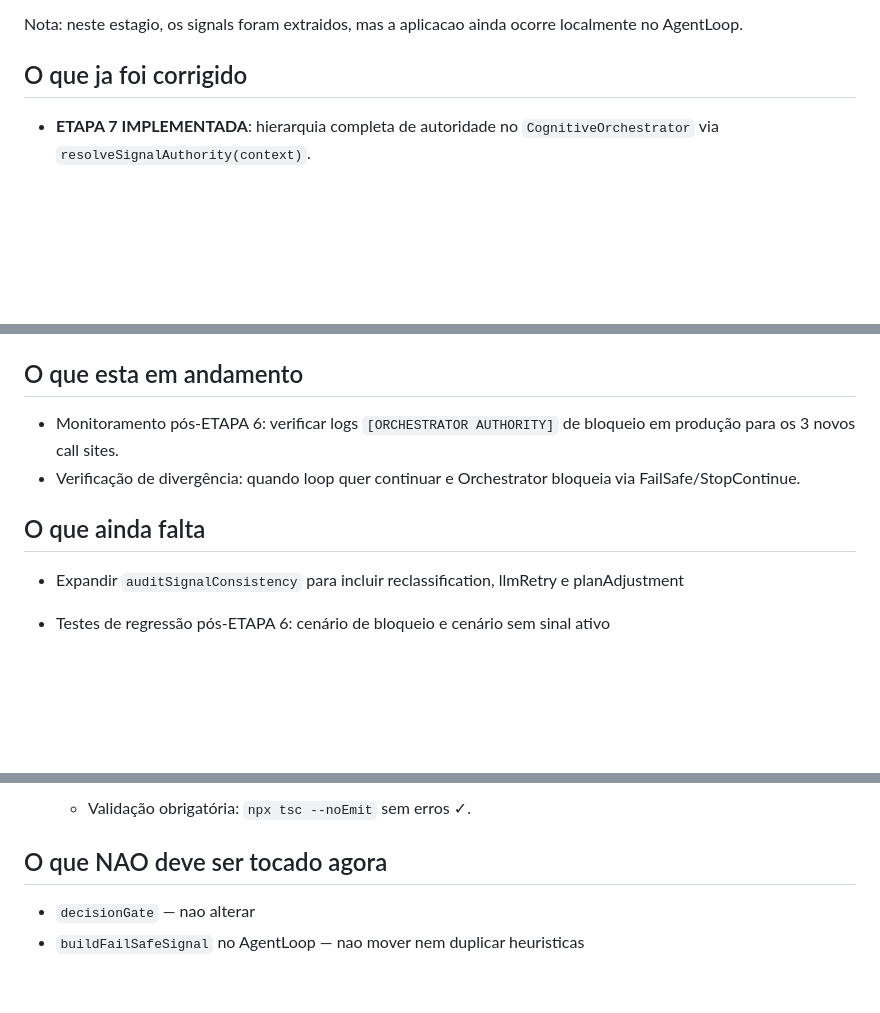
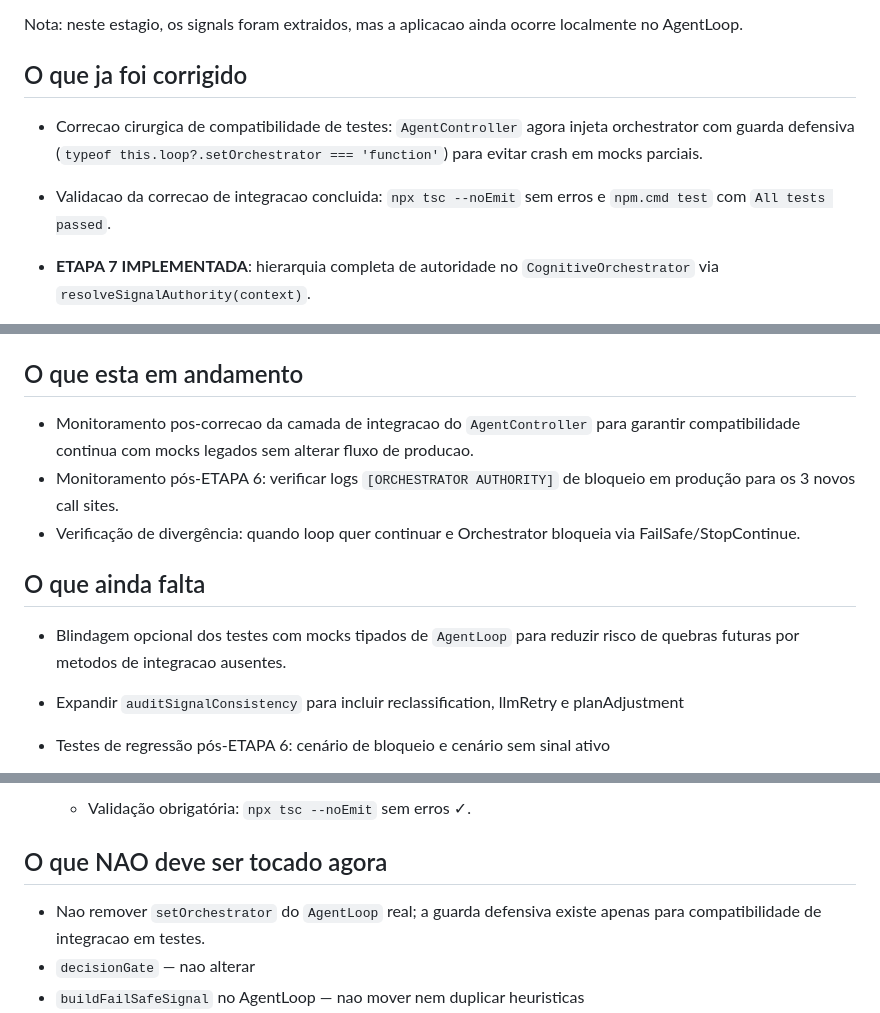
Before and after one commit to rovanni/IalClaw, a Markdown page: docs/architecture/checklist.md, 3 parts joined by grey strips. Drawn GitHub-style; blank space fills up the shorter version.

Commit message:
feat: atualizar checklist com correções de compatibilidade e validação de integração no AgentController

```diff
--- a/docs/architecture/checklist.md
+++ b/docs/architecture/checklist.md
@@ -22,6 +22,8 @@ Manter visibilidade continua da refatoracao para evitar:
 Nota: neste estagio, os signals foram extraidos, mas a aplicacao ainda ocorre localmente no AgentLoop.
 
 ## O que ja foi corrigido
+- Correcao cirurgica de compatibilidade de testes: `AgentController` agora injeta orchestrator com guarda defensiva (`typeof this.loop?.setOrchestrator === 'function'`) para evitar crash em mocks parciais.
+- Validacao da correcao de integracao concluida: `npx tsc --noEmit` sem erros e `npm.cmd test` com `All tests passed`.
 - **ETAPA 7 IMPLEMENTADA**: hierarquia completa de autoridade no `CognitiveOrchestrator` via `resolveSignalAuthority(context)`.
 - Precedencia ativa e consistente: `FailSafe` > `StopContinue` > `Validation` > `SelfHealing` > delegacao.
 - Resolucao de conflitos aplicada nos 3 pontos cognitivos do loop (`decideRetryWithLlm`, `decideReclassification`, `decidePlanAdjustment`) sem duplicar heuristica.
@@ -110,10 +112,12 @@ Nota: neste estagio, os signals foram extraidos, mas a aplicacao ainda ocorre lo
   - Validação final: `npx tsc --noEmit` sem erros ✓.
 
 ## O que esta em andamento
+- Monitoramento pos-correcao da camada de integracao do `AgentController` para garantir compatibilidade continua com mocks legados sem alterar fluxo de producao.
 - Monitoramento pós-ETAPA 6: verificar logs `[ORCHESTRATOR AUTHORITY]` de bloqueio em produção para os 3 novos call sites.
 - Verificação de divergência: quando loop quer continuar e Orchestrator bloqueia via FailSafe/StopContinue.
 
 ## O que ainda falta
+- Blindagem opcional dos testes com mocks tipados de `AgentLoop` para reduzir risco de quebras futuras por metodos de integracao ausentes.
 - Expandir `auditSignalConsistency` para incluir reclassification, llmRetry e planAdjustment
 - Testes de regressão pós-ETAPA 6: cenário de bloqueio e cenário sem sinal ativo
 - Unificar estado cognitivo no SessionManager para suportar decisões centralizadas
@@ -143,6 +147,7 @@ Nota: neste estagio, os signals foram extraidos, mas a aplicacao ainda ocorre lo
   - Validação obrigatória: `npx tsc --noEmit` sem erros ✓.
 
 ## O que NAO deve ser tocado agora
+- Nao remover `setOrchestrator` do `AgentLoop` real; a guarda defensiva existe apenas para compatibilidade de integracao em testes.
 - `decisionGate` — nao alterar
 - `buildFailSafeSignal` no AgentLoop — nao mover nem duplicar heuristicas
 - AgentLoop — nao alterar comportamento de execucao
```
